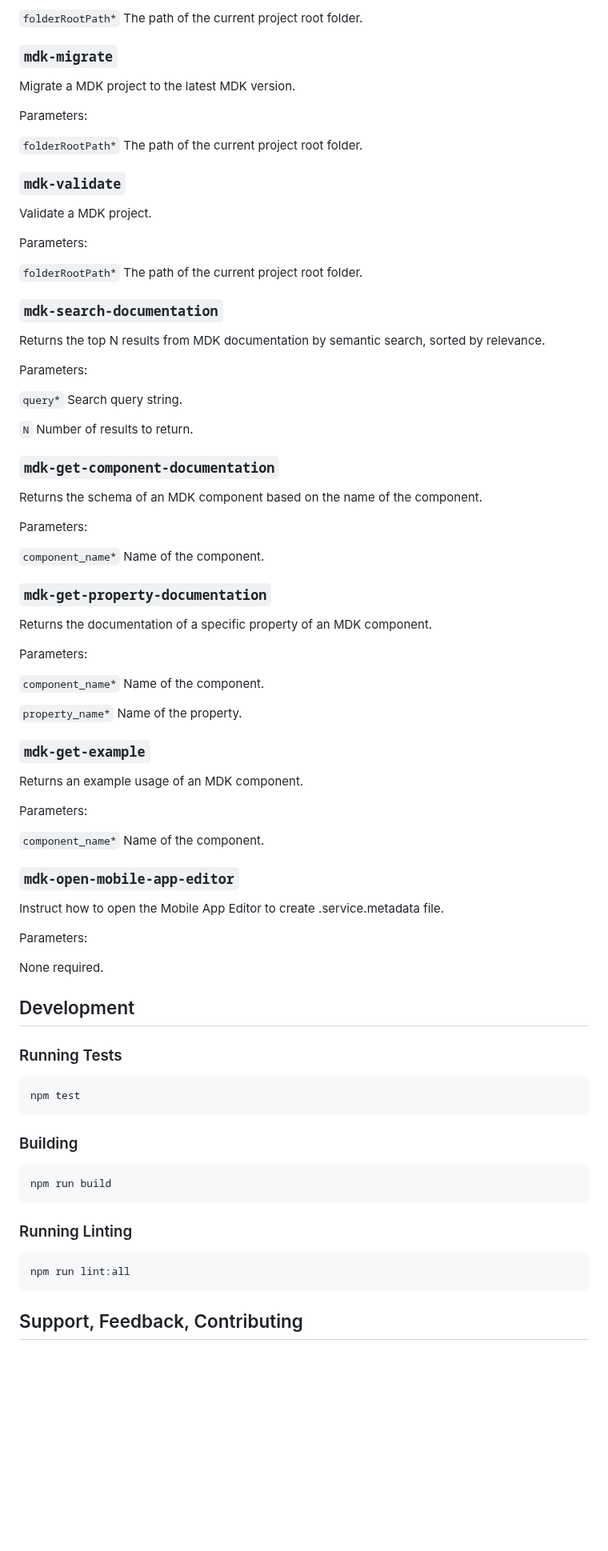
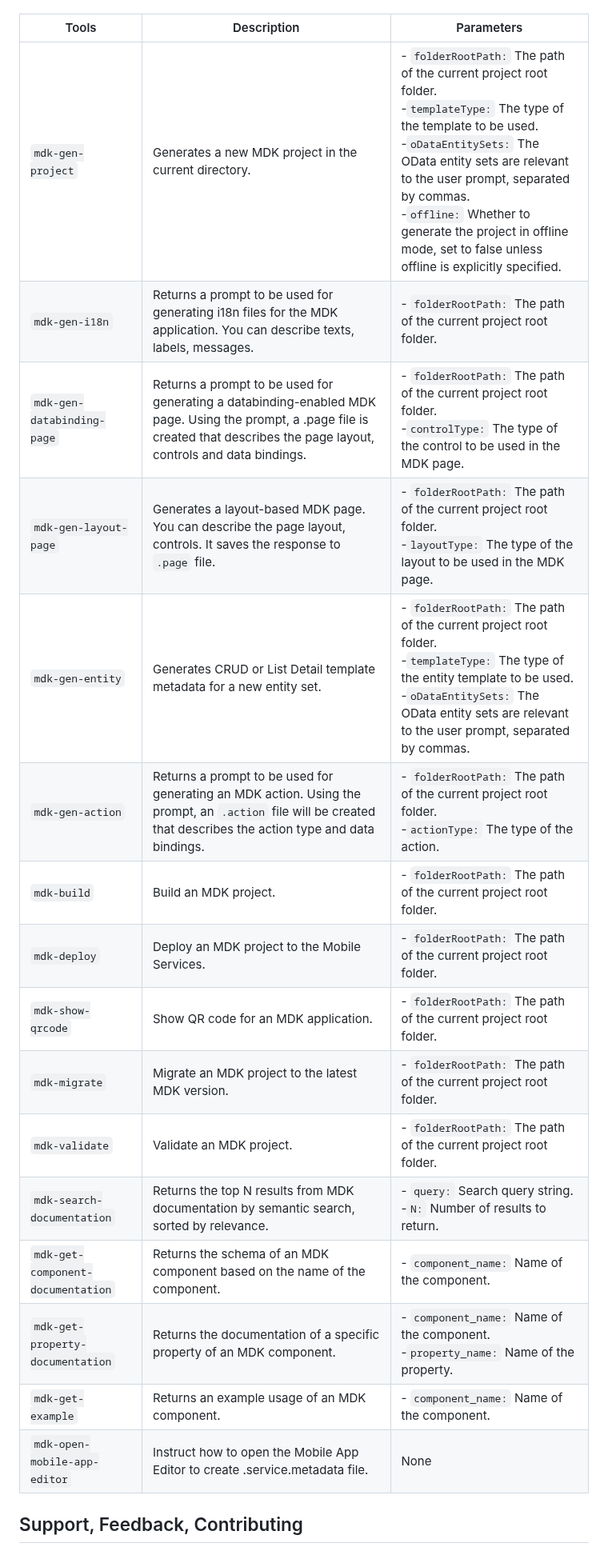
Before and after one commit to SAP/mdk-mcp-server, a Markdown page: README.md, the part around one of its changes. Shown at 80% size. Rendered like a GitHub page; blank space fills up the shorter version.

````diff
--- a/README.md
+++ b/README.md
@@ -242,85 +137,21 @@ Parameters:
-`folderRootPath*` The path of the current project root folder.
-
-### `mdk-migrate`
-Migrate a MDK project to the latest MDK version.
-
-Parameters:
-
-`folderRootPath*` The path of the current project root folder.
-
-### `mdk-validate`
-
-Validate a MDK project.
-
-Parameters:
-
-`folderRootPath*` The path of the current project root folder.
-
-### `mdk-search-documentation`
-Returns the top N results from MDK documentation by semantic search, sorted by relevance.
-
-Parameters:
-
-`query*` Search query string.
-
-`N` Number of results to return.
-
-### `mdk-get-component-documentation`
-
-Returns the schema of an MDK component based on the name of the component.
-
-Parameters:
-
-`component_name*` Name of the component.
-
-### `mdk-get-property-documentation`
-
-Returns the documentation of a specific property of an MDK component.
-
-Parameters:
-
-`component_name*` Name of the component.
-
-`property_name*` Name of the property.
-
-### `mdk-get-example`
-
-Returns an example usage of an MDK component.
-
-Parameters:
-
-`component_name*` Name of the component.
-
-### `mdk-open-mobile-app-editor`
-
-Instruct how to open the Mobile App Editor to create .service.metadata file.
-
-Parameters:
-
-None required.
-
-
-## Development
-
-### Running Tests
-
-```bash
-npm test
-```
-
-### Building
-
-```bash
-npm run build
-```
-
-### Running Linting
-
-```bash
-npm run lint:all
-```
-
-
+| Tools     | Description | Parameters      |
+|----------|-----|-----------|
+| `mdk-gen-project`    | Generates a new MDK project in the current directory.  | - `folderRootPath:` The path of the current project root folder. <br> -`templateType:` The type of the template to be used. <br> -`oDataEntitySets:` The OData entity sets are relevant to the user prompt, separated by commas. <br> -`offline:` Whether to generate the project in offline mode, set to false unless offline is explicitly specified.  |
+| `mdk-gen-i18n`    | Returns a prompt to be used for generating i18n files for the MDK application. You can describe texts, labels, messages.  | - `folderRootPath:` The path of the current project root folder. |
+| `mdk-gen-databinding-page`    | Returns a prompt to be used for generating a databinding-enabled MDK page. Using the prompt, a .page file is created that describes the page layout, controls and data bindings.  | - `folderRootPath:` The path of the current project root folder. <br> -`controlType:` The type of the control to be used in the MDK page. |
+| `mdk-gen-layout-page`    | Generates a layout-based MDK page. You can describe the page layout, controls. It saves the response to `.page` file.  | - `folderRootPath:` The path of the current project root folder. <br> -`layoutType:` The type of the layout to be used in the MDK page. |
+| `mdk-gen-entity`    | Generates CRUD or List Detail template metadata for a new entity set.  | - `folderRootPath:` The path of the current project root folder. <br> -`templateType:` The type of the entity template to be used. <br> -`oDataEntitySets:` The OData entity sets are relevant to the user prompt, separated by commas. |
+| `mdk-gen-action`    | Returns a prompt to be used for generating an MDK action. Using the prompt, an `.action` file will be created that describes the action type and data bindings.  | - `folderRootPath:` The path of the current project root folder. <br> -`actionType:` The type of the action. |
+| `mdk-build`    | Build an MDK project.  | - `folderRootPath:` The path of the current project root folder. |
+| `mdk-deploy`    | Deploy an MDK project to the Mobile Services.  | - `folderRootPath:` The path of the current project root folder. |
+| `mdk-show-qrcode`    | Show QR code for an MDK application. | - `folderRootPath:` The path of the current project root folder. |
+| `mdk-migrate`    | Migrate an MDK project to the latest MDK version.  | - `folderRootPath:` The path of the current project root folder. |
+| `mdk-validate`    | Validate an MDK project. | - `folderRootPath:` The path of the current project root folder. |
+| `mdk-search-documentation`    | Returns the top N results from MDK documentation by semantic search, sorted by relevance.  | - `query:` Search query string. <br> -`N:` Number of results to return. |
+| `mdk-get-component-documentation`    | Returns the schema of an MDK component based on the name of the component.  | - `component_name:` Name of the component. |
+| `mdk-get-property-documentation`    | Returns the documentation of a specific property of an MDK component.  | - `component_name:` Name of the component. <br> -`property_name:` Name of the property. |
+| `mdk-get-example`    | Returns an example usage of an MDK component.  | - `component_name:` Name of the component. |
+| `mdk-open-mobile-app-editor`    | Instruct how to open the Mobile App Editor to create .service.metadata file.  | None |
 
 ## Support, Feedback, Contributing
 
````
Also changed, not shown: other parts of README.md (+80 -177 lines), images/MDK_icon.png (added), 2 other files.
